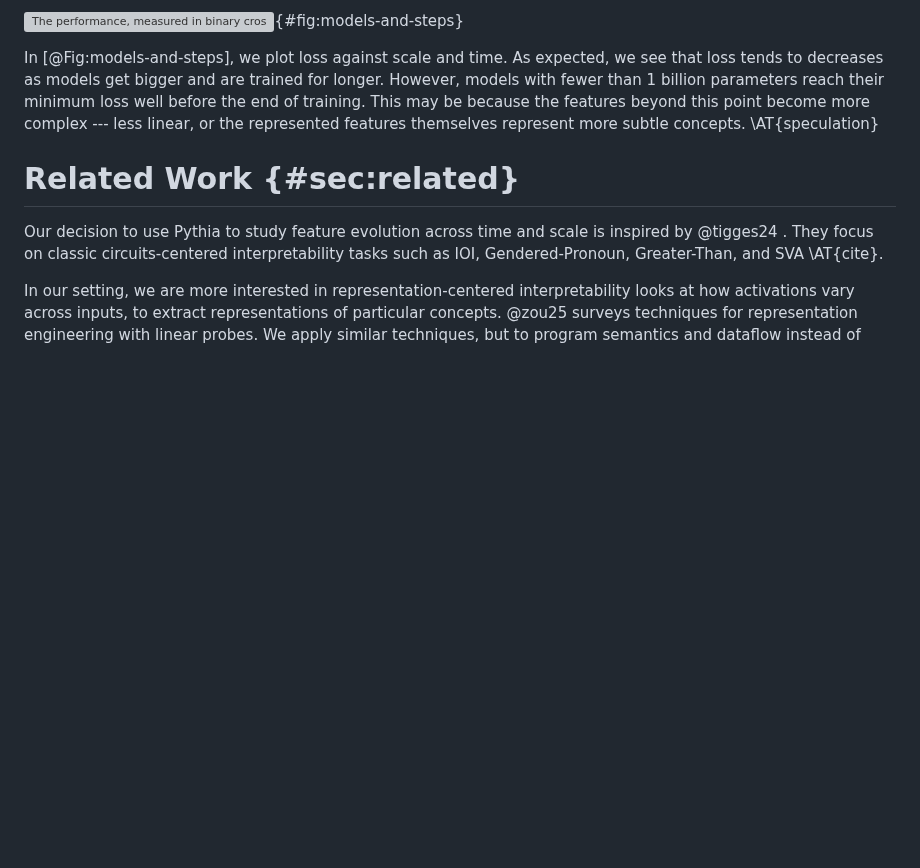
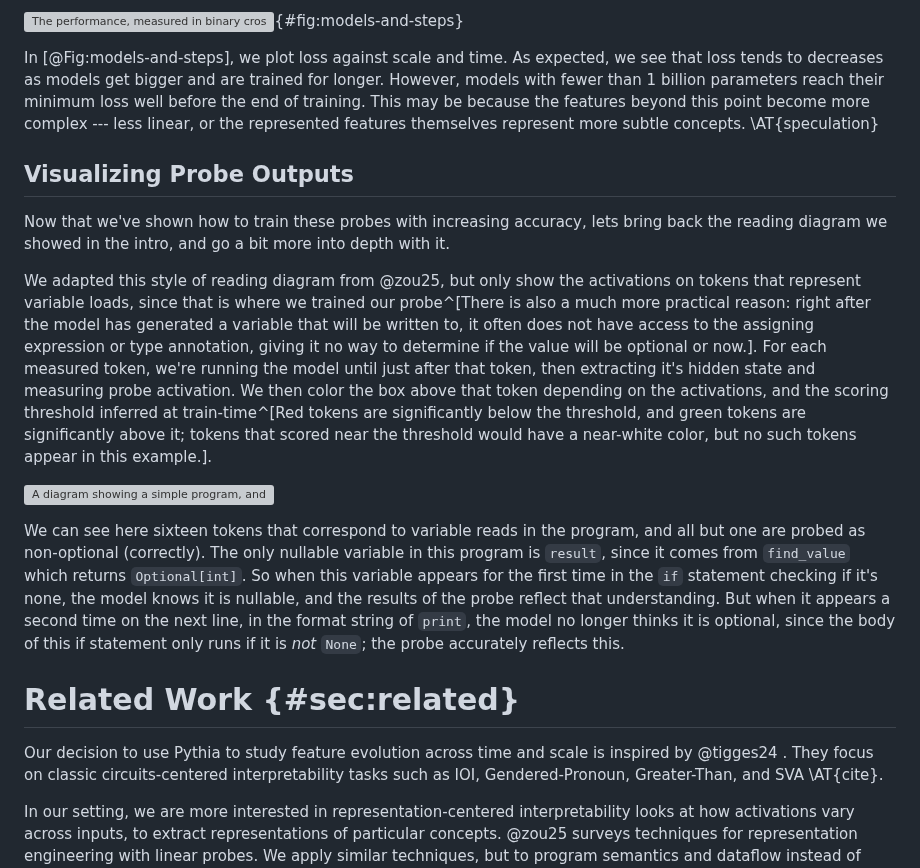
Before and after one commit to dmodel-ai/dmodel-ai.github.io, a Markdown page: understanding-understanding-optionals/blog_post.md, the part around the change. Rendered like a GitHub page; blank space fills up the shorter version; grey boxes are pictures that could not be loaded.

Commit message:
Rendering fixes

```diff
--- a/understanding-understanding-optionals/blog_post.md
+++ b/understanding-understanding-optionals/blog_post.md
@@ -767,6 +767,41 @@ their minimum loss well before the end of training. This may be because the
 features beyond this point become more complex --- less linear, or the represented
 features themselves represent more subtle concepts. \AT{speculation}
 
+## Visualizing Probe Outputs
+
+Now that we've shown how to train these probes with increasing
+accuracy, lets bring back the reading diagram we showed in the intro,
+and go a bit more into depth with it.
+
+We adapted this style of reading diagram from @zou25, but only show
+the activations on tokens that represent variable loads, since that is
+where we trained our probe^[There is also a much more practical
+reason: right after the model has generated a variable that will be
+written to, it often does not have access to the assigning expression
+or type annotation, giving it no way to determine if the value will be
+optional or now.]. For each measured token, we're running the model
+until just after that token, then extracting it's hidden state and
+measuring probe activation. We then color the box above that token
+depending on the activations, and the scoring threshold inferred at
+train-time^[Red tokens are significantly below the threshold, and
+green tokens are significantly above it; tokens that scored near the
+threshold would have a near-white color, but no such tokens appear in
+this example.].
+
+![A diagram showing a simple program, and the probes nullability
+ predictions for each variable load.](images/reading_diagram.svg)
+
+We can see here sixteen tokens that correspond to variable reads in
+the program, and all but one are probed as non-optional
+(correctly). The only nullable variable in this program is `result`,
+since it comes from `find_value` which returns `Optional[int]`. So
+when this variable appears for the first time in the `if` statement
+checking if it's none, the model knows it is nullable, and the results
+of the probe reflect that understanding. But when it appears a second
+time on the next line, in the format string of `print`, the model no
+longer thinks it is optional, since the body of this if statement only
+runs if it is *not* `None`; the probe accurately reflects this.
+
 # Related Work {#sec:related}
 
 Our decision to use Pythia to study feature evolution across time and scale is
```
